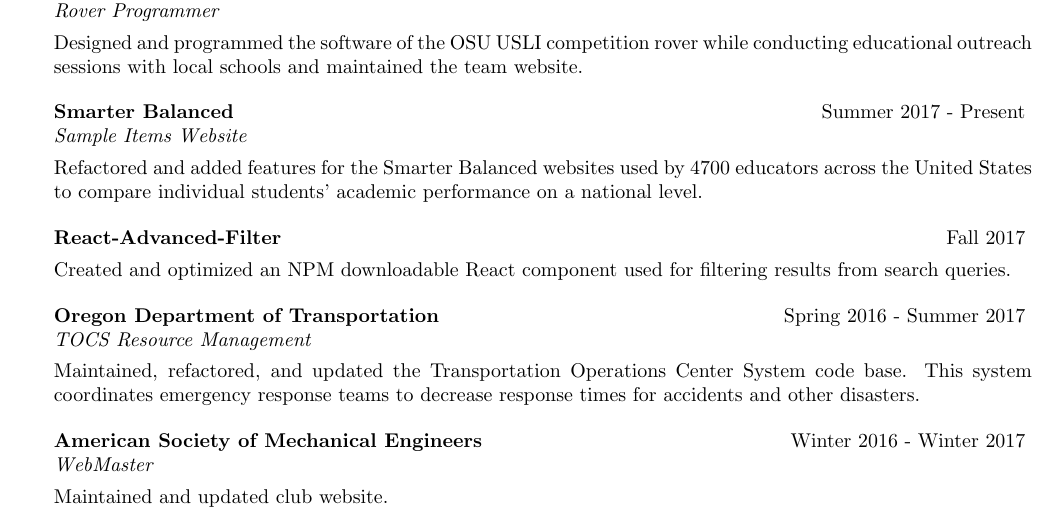
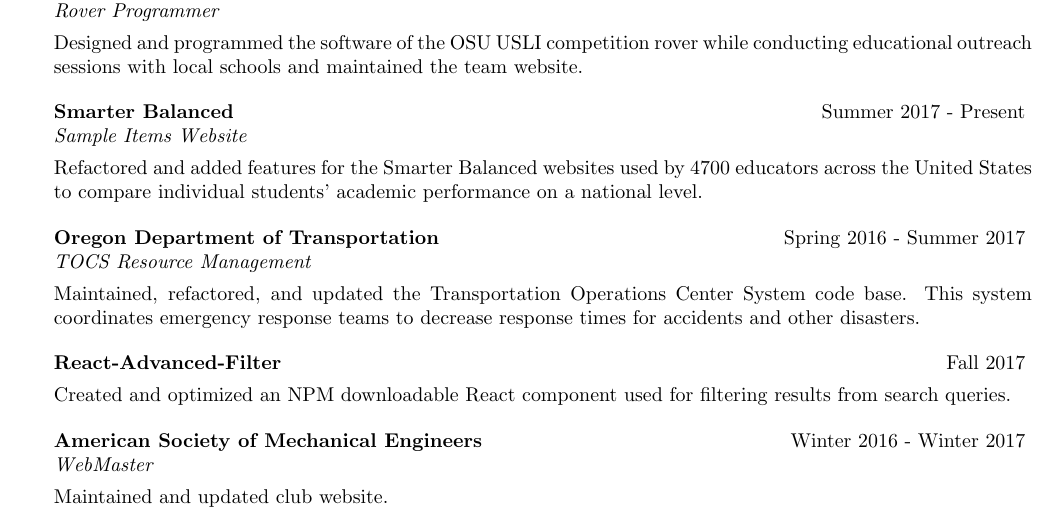
Before and after one commit to zainkai/Resume, a LaTeX CV (KevinTurkington.tex): part of the page, cut so that both start at the same text. Compiled offline with pdfLaTeX.

Commit message:
rearrenge projects

```diff
--- a/KevinTurkington.tex
+++ b/KevinTurkington.tex
@@ -101,12 +101,12 @@
   \item Refactored and added features for the Smarter Balanced websites used by 4700 educators across the United States to compare individual students' academic performance on a national level.
   \end{rSubsection}
 
+  \begin{rSubsection} {Oregon Department of Transportation} {Spring 2016 - Summer 2017} {TOCS Resource Management} {}
+  \item Maintained, refactored, and updated the Transportation Operations Center System code base. This system coordinates emergency response teams to decrease response times for accidents and other disasters.
+  \end{rSubsection}
+
   \begin{rSubsection} {React-Advanced-Filter} {Fall 2017} {} {}
   \item Created and optimized an NPM downloadable React component used for filtering results from search queries.
-  \end{rSubsection}
-
-  \begin{rSubsection} {Oregon Department of Transportation} {Spring 2016 - Summer 2017} {TOCS Resource Management} {}
-  \item Maintained, refactored, and updated the Transportation Operations Center System code base. This system coordinates emergency response teams to decrease response times for accidents and other disasters.
   \end{rSubsection}
 
   \begin{rSubsection} {American Society of Mechanical Engineers} {Winter 2016 - Winter 2017} {WebMaster} {}
```
Also changed, not shown: KevinTurkington.pdf.
